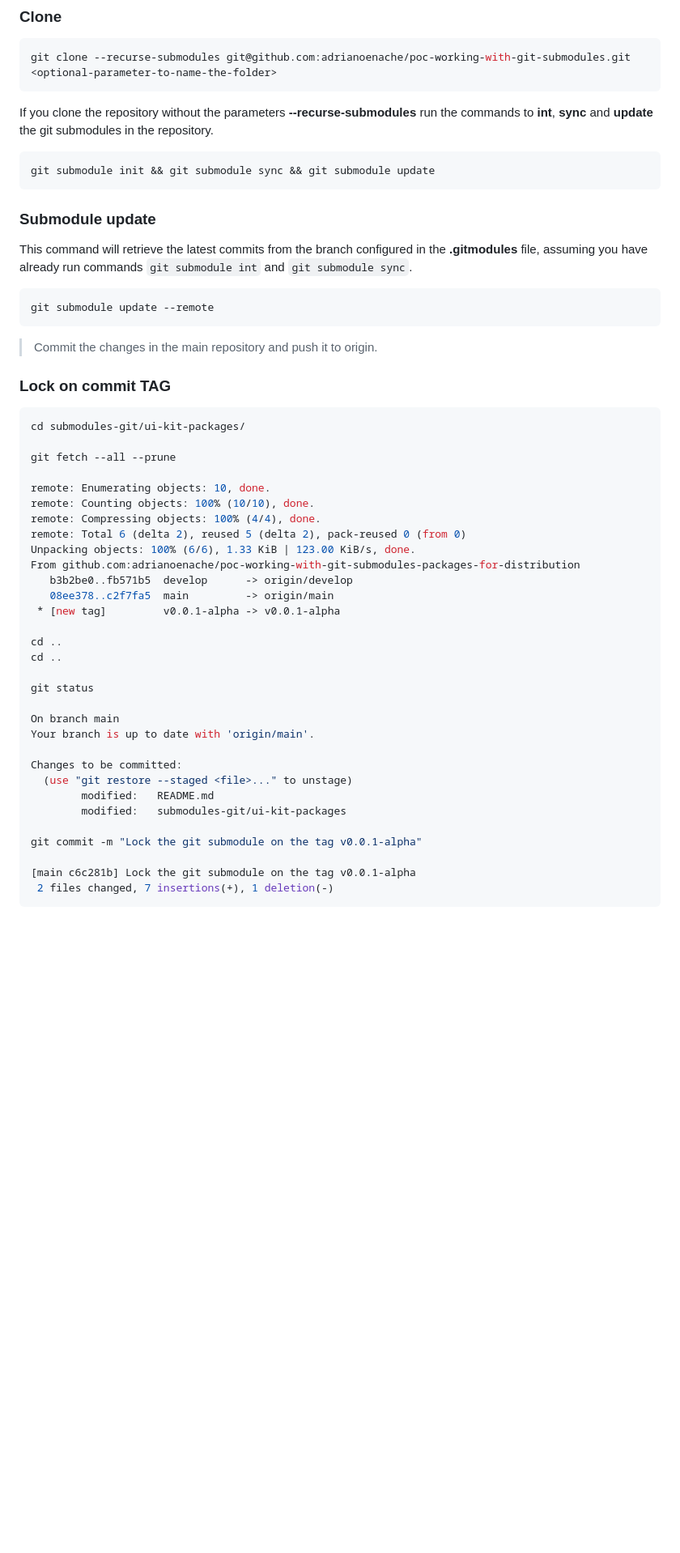
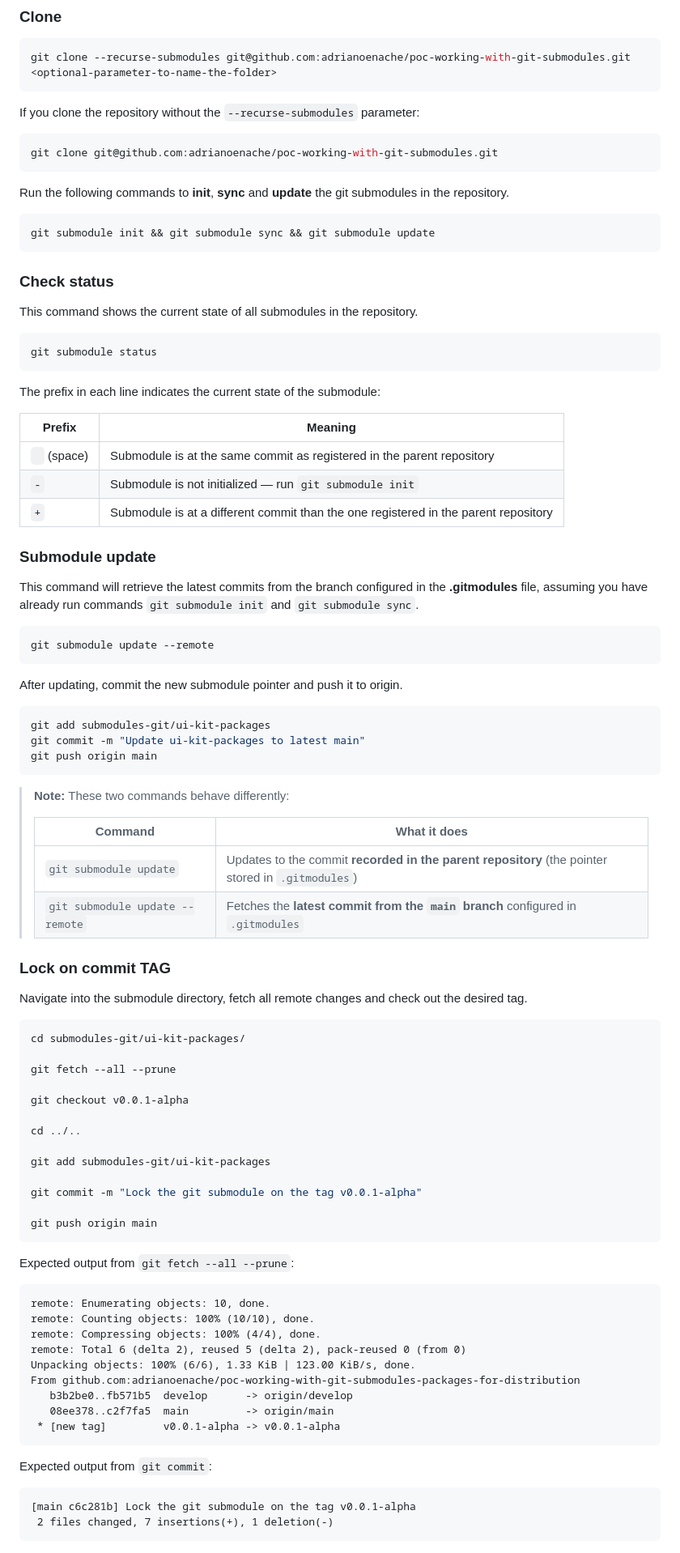
Before and after one commit to adrianoenache/poc-working-with-git-submodules, a Markdown page: README.md, the part around one of its changes. Shown at 81% size. Drawn GitHub-style; blank space fills up the shorter version.

Commit message:
Enhance README with detailed submodule instructions and commands

````diff
--- a/README.md
+++ b/README.md
@@ -10,29 +69,80 @@
 git clone --recurse-submodules git@github.com:adrianoenache/poc-working-with-git-submodules.git <optional-parameter-to-name-the-folder>
 ```
 
-If you clone the repository without the parameters **--recurse-submodules** run the commands to **int**, **sync** and **update** the git submodules in the repository.
+If you clone the repository without the `--recurse-submodules` parameter:
+
+```bash
+git clone git@github.com:adrianoenache/poc-working-with-git-submodules.git
+```
+
+Run the following commands to **init**, **sync** and **update** the git submodules in the repository.
 
 ```bash
 git submodule init && git submodule sync && git submodule update
 ```
 
+### Check status
+
+This command shows the current state of all submodules in the repository.
+
+```bash
+git submodule status
+```
+
+The prefix in each line indicates the current state of the submodule:
+
+| Prefix | Meaning |
+|---|---|
+| ` ` (space) | Submodule is at the same commit as registered in the parent repository |
+| `-` | Submodule is not initialized — run `git submodule init` |
+| `+` | Submodule is at a different commit than the one registered in the parent repository |
+
 ### Submodule update
 
-This command will retrieve the latest commits from the branch configured in the **.gitmodules** file, assuming you have already run commands `git submodule int` and `git submodule sync`.
+This command will retrieve the latest commits from the branch configured in the **.gitmodules** file, assuming you have already run commands `git submodule init` and `git submodule sync`.
 
 ```bash
 git submodule update --remote
 ```
 
-> Commit the changes in the main repository and push it to origin.
+After updating, commit the new submodule pointer and push it to origin.
+
+```bash
+git add submodules-git/ui-kit-packages
+git commit -m "Update ui-kit-packages to latest main"
+git push origin main
+```
+
+> **Note:** These two commands behave differently:
+>
+> | Command | What it does |
+> |---|---|
+> | `git submodule update` | Updates to the commit **recorded in the parent repository** (the pointer stored in `.gitmodules`) |
+> | `git submodule update --remote` | Fetches the **latest commit from the `main` branch** configured in `.gitmodules` |
 
 ### Lock on commit TAG
+
+Navigate into the submodule directory, fetch all remote changes and check out the desired tag.
 
 ```bash
 cd submodules-git/ui-kit-packages/
 
 git fetch --all --prune
 
+git checkout v0.0.1-alpha
+
+cd ../..
+
+git add submodules-git/ui-kit-packages
+
+git commit -m "Lock the git submodule on the tag v0.0.1-alpha"
+
+git push origin main
+```
+
+Expected output from `git fetch --all --prune`:
+
+```
 remote: Enumerating objects: 10, done.
 remote: Counting objects: 100% (10/10), done.
 remote: Compressing objects: 100% (4/4), done.
@@ -42,22 +152,11 @@ From github.com:adrianoenache/poc-working-with-git-submodules-packages-for-distr
    b3b2be0..fb571b5  develop      -> origin/develop
    08ee378..c2f7fa5  main         -> origin/main
  * [new tag]         v0.0.1-alpha -> v0.0.1-alpha
+```
 
-cd ..
-cd ..
+Expected output from `git commit`:
 
-git status
-
-On branch main
-Your branch is up to date with 'origin/main'.
-
-Changes to be committed:
-  (use "git restore --staged <file>..." to unstage)
-        modified:   README.md
-        modified:   submodules-git/ui-kit-packages
-
-git commit -m "Lock the git submodule on the tag v0.0.1-alpha"
-
+```
 [main c6c281b] Lock the git submodule on the tag v0.0.1-alpha
  2 files changed, 7 insertions(+), 1 deletion(-)
 ```
````
Also changed, not shown: other parts of README.md (+119 -5 lines).
